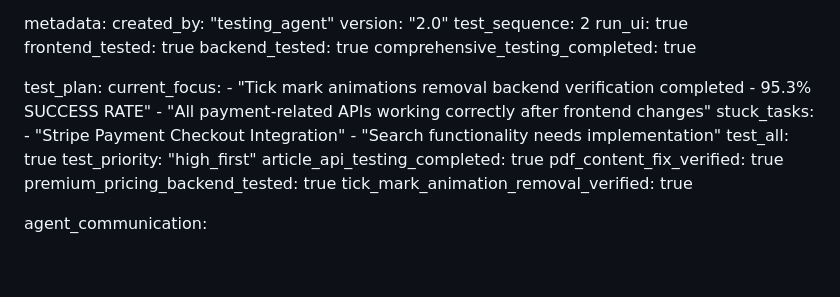
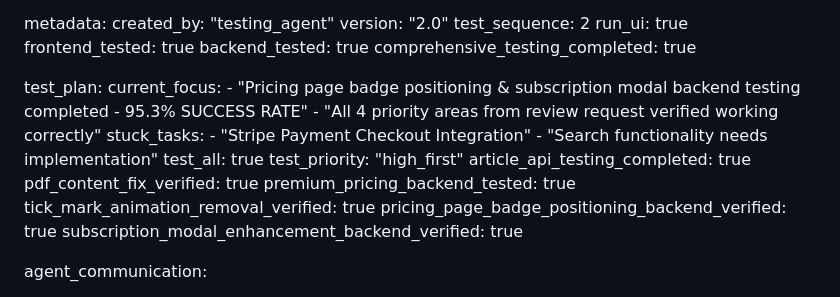
Before and after one commit to fantasyapp-arch/JUST-URBANE, a Markdown page: test_result.md, the part around the change. Rendered like a GitHub page; blank space fills up the shorter version.

Commit message:
auto-commit for 76bda17f-f4ba-418d-8f33-ab59090c7c5f

```diff
--- a/test_result.md
+++ b/test_result.md
@@ -759,8 +759,8 @@ metadata:
 
 test_plan:
   current_focus:
-    - "Tick mark animations removal backend verification completed - 95.3% SUCCESS RATE"
-    - "All payment-related APIs working correctly after frontend changes"
+    - "Pricing page badge positioning & subscription modal backend testing completed - 95.3% SUCCESS RATE"
+    - "All 4 priority areas from review request verified working correctly"
   stuck_tasks:
     - "Stripe Payment Checkout Integration"
     - "Search functionality needs implementation"
@@ -770,6 +770,8 @@ test_plan:
   pdf_content_fix_verified: true
   premium_pricing_backend_tested: true
   tick_mark_animation_removal_verified: true
+  pricing_page_badge_positioning_backend_verified: true
+  subscription_modal_enhancement_backend_verified: true
 
 agent_communication:
   - agent: "testing"
```
